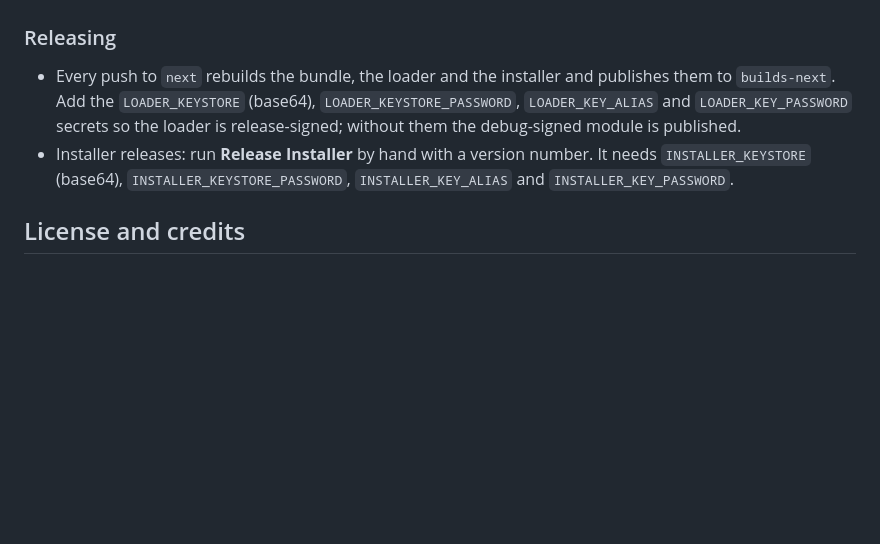
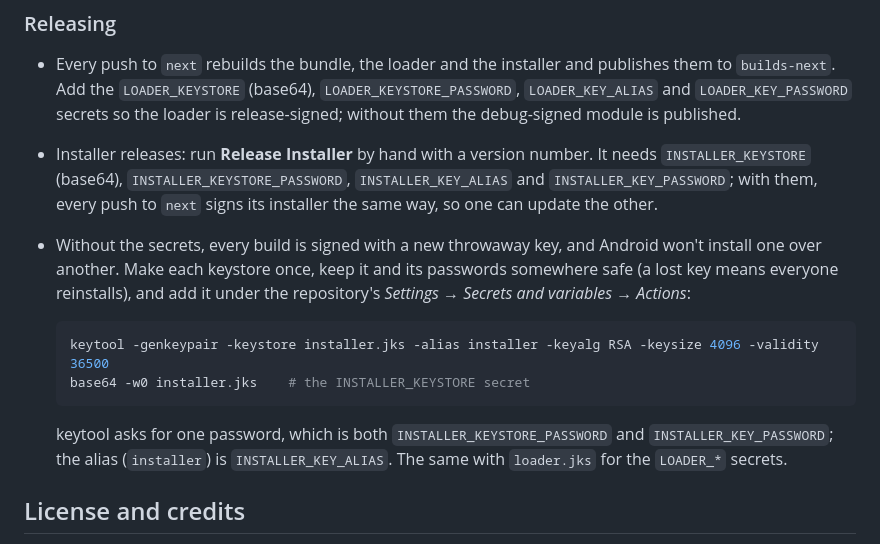
Before and after one commit to Endcord/endcord-mobile, a Markdown page: README.md, the part around the change. Rendered like a GitHub page; blank space fills up the shorter version.

Commit message:
README: how to make the signing keys, and why builds need them
Co-Authored-By: Claude Opus 5.5 <noreply@anthropic.com>

````diff
--- a/README.md
+++ b/README.md
@@ -159,7 +159,19 @@ The same push runs the Build workflow too, which builds everything a release doe
   `LOADER_KEYSTORE` (base64), `LOADER_KEYSTORE_PASSWORD`, `LOADER_KEY_ALIAS` and `LOADER_KEY_PASSWORD` secrets so the
   loader is release-signed; without them the debug-signed module is published.
 - Installer releases: run **Release Installer** by hand with a version number. It needs `INSTALLER_KEYSTORE`
-  (base64), `INSTALLER_KEYSTORE_PASSWORD`, `INSTALLER_KEY_ALIAS` and `INSTALLER_KEY_PASSWORD`.
+  (base64), `INSTALLER_KEYSTORE_PASSWORD`, `INSTALLER_KEY_ALIAS` and `INSTALLER_KEY_PASSWORD`; with them, every push
+  to `next` signs its installer the same way, so one can update the other.
+- Without the secrets, every build is signed with a new throwaway key, and Android won't install one over another.
+  Make each keystore once, keep it and its passwords somewhere safe (a lost key means everyone reinstalls), and add
+  it under the repository's *Settings → Secrets and variables → Actions*:
+
+  ```sh
+  keytool -genkeypair -keystore installer.jks -alias installer -keyalg RSA -keysize 4096 -validity 36500
+  base64 -w0 installer.jks    # the INSTALLER_KEYSTORE secret
+  ```
+
+  keytool asks for one password, which is both `INSTALLER_KEYSTORE_PASSWORD` and `INSTALLER_KEY_PASSWORD`; the alias
+  (`installer`) is `INSTALLER_KEY_ALIAS`. The same with `loader.jks` for the `LOADER_*` secrets.
 
 ## License and credits
 
````
